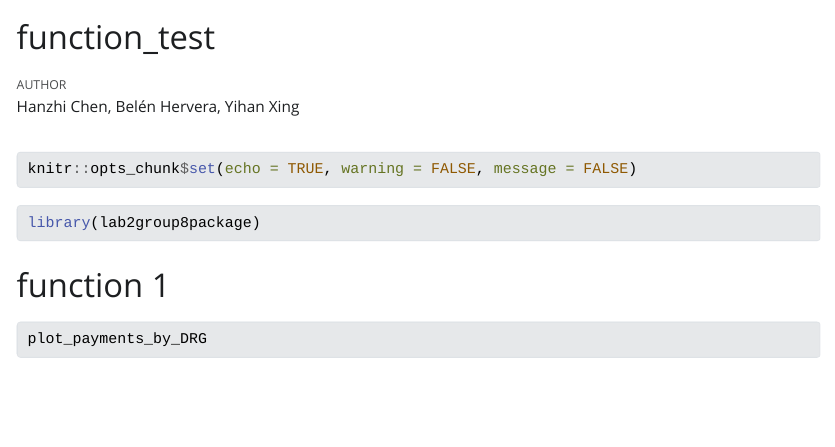
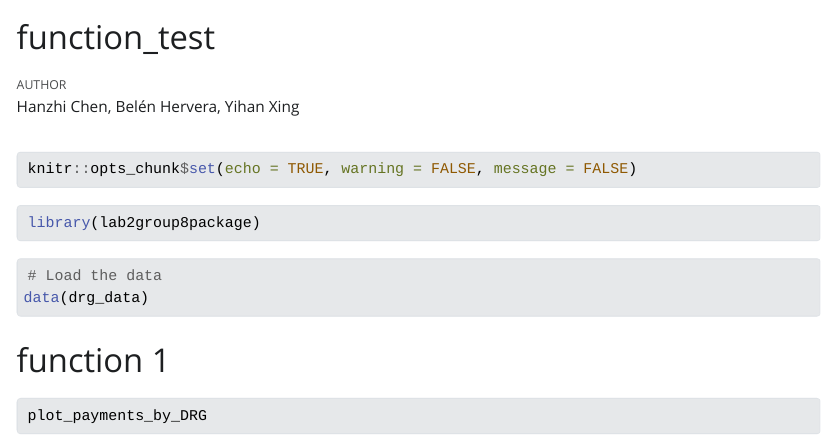
Before and after one commit to Data-Science-I/lab2-lab2group8, a Quarto document (function_test.qmd): the page in a window 1100 px wide, from its top. The pictures show the output file function_test.html that the author committed with the source, opened offline; Quarto's library style sheets are replaced by a plain one without menus.

Commit message:
load data updated

````diff
--- a/function_test.qmd
+++ b/function_test.qmd
@@ -13,7 +13,13 @@ knitr::opts_chunk$set(echo = TRUE, warning = FALSE, message = FALSE)
 library(lab2group8package)
 ```
 
+```{r}
+# Load the data
+data(drg_data)
+```
+
 # function 1
+
 ```{r}
 plot_payments_by_DRG
 ```
````
Also changed, not shown: function_test.html, function_test.qmd (1 more changed lines).
